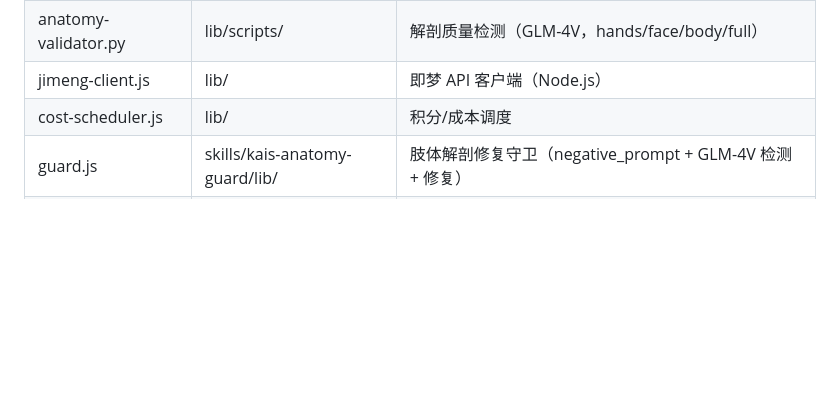
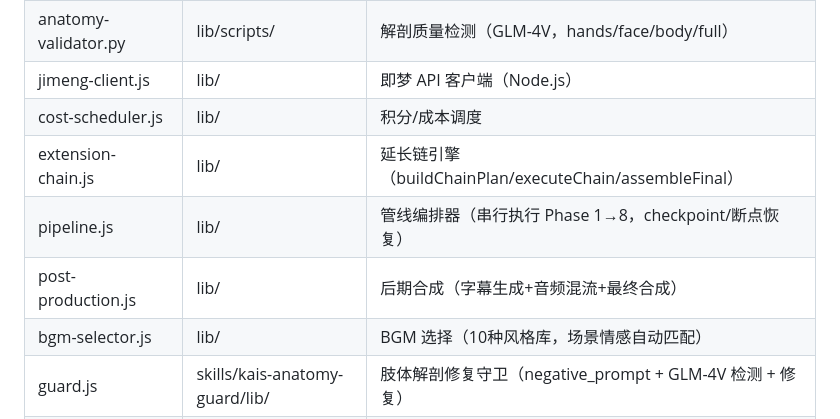
Before and after one commit to kaiger666888/kais-movie-agent, a Markdown page: SKILL.md, the part around one of its changes. Rendered like a GitHub page; blank space fills up the shorter version.

```diff
--- a/SKILL.md
+++ b/SKILL.md
@@ -191,6 +191,10 @@ python3 lib/scripts/scene-evaluator.py --mode render spec.json assets/scenes/
 | anatomy-validator.py | lib/scripts/ | 解剖质量检测（GLM-4V，hands/face/body/full）|
 | jimeng-client.js | lib/ | 即梦 API 客户端（Node.js）|
 | cost-scheduler.js | lib/ | 积分/成本调度 |
+| extension-chain.js | lib/ | 延长链引擎（buildChainPlan/executeChain/assembleFinal）|
+| pipeline.js | lib/ | 管线编排器（串行执行 Phase 1→8，checkpoint/断点恢复）|
+| post-production.js | lib/ | 后期合成（字幕生成+音频混流+最终合成）|
+| bgm-selector.js | lib/ | BGM 选择（10种风格库，场景情感自动匹配）|
 | guard.js | skills/kais-anatomy-guard/lib/ | 肢体解剖修复守卫（negative_prompt + GLM-4V 检测 + 修复）|
 | git-stage-manager.js | lib/ | Git 阶段版本管理（checkpoint/rollback/diff）|
 - **文生图**: 即梦 API (jimeng-5.0)
```
Also changed, not shown: other parts of SKILL.md (+54 -1 lines).
